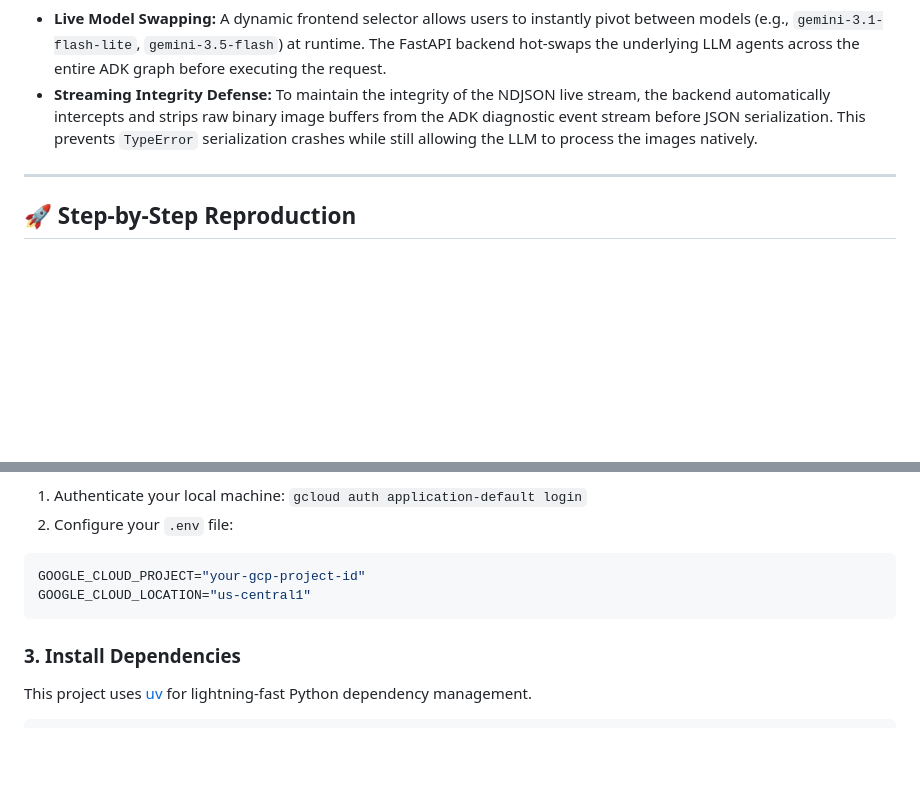
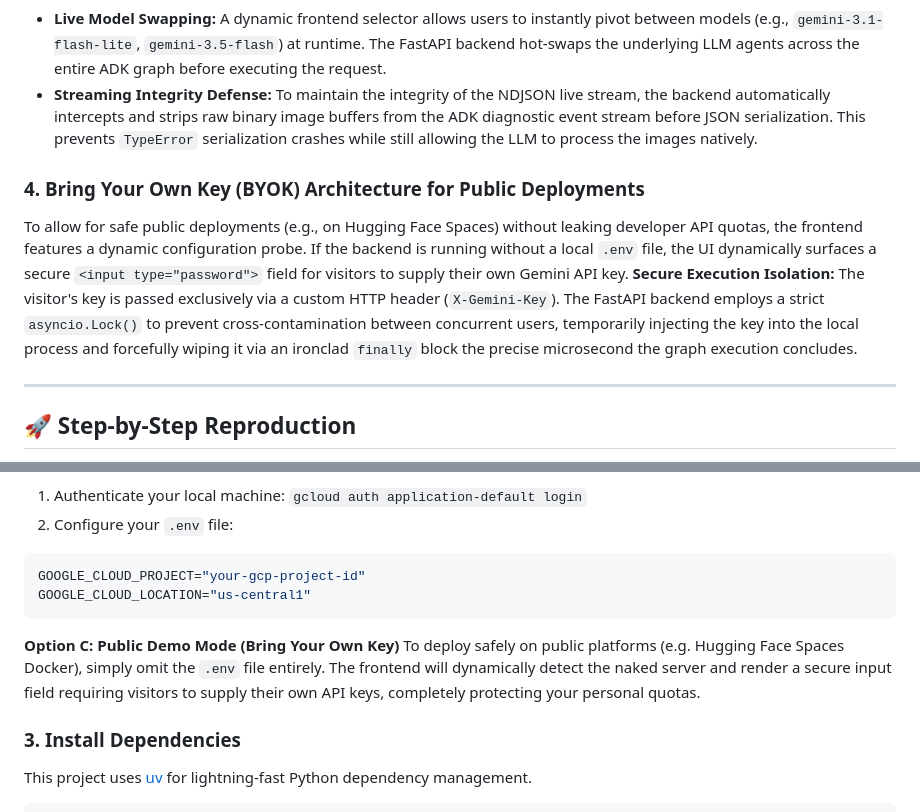
Before and after one commit to GhoshitaGhosh/philatelic-archivist, a Markdown page: README.md, 2 parts joined by grey strips. GitHub-like rendering; blank space fills up the shorter version.

Commit message:
Docs: Detail BYOK security architecture and public deployment instructions

````diff
--- a/README.md
+++ b/README.md
@@ -40,6 +40,10 @@ Unlike typical text-only chatbots, this project leverages Gemini's native multim
 * **Live Model Swapping:** A dynamic frontend selector allows users to instantly pivot between models (e.g., `gemini-3.1-flash-lite`, `gemini-3.5-flash`) at runtime. The FastAPI backend hot-swaps the underlying LLM agents across the entire ADK graph before executing the request.
 * **Streaming Integrity Defense:** To maintain the integrity of the NDJSON live stream, the backend automatically intercepts and strips raw binary image buffers from the ADK diagnostic event stream before JSON serialization. This prevents `TypeError` serialization crashes while still allowing the LLM to process the images natively.
 
+### 4. Bring Your Own Key (BYOK) Architecture for Public Deployments
+To allow for safe public deployments (e.g., on Hugging Face Spaces) without leaking developer API quotas, the frontend features a dynamic configuration probe. If the backend is running without a local `.env` file, the UI dynamically surfaces a secure `<input type="password">` field for visitors to supply their own Gemini API key.
+**Secure Execution Isolation:** The visitor's key is passed exclusively via a custom HTTP header (`X-Gemini-Key`). The FastAPI backend employs a strict `asyncio.Lock()` to prevent cross-contamination between concurrent users, temporarily injecting the key into the local process and forcefully wiping it via an ironclad `finally` block the precise microsecond the graph execution concludes.
+
 ---
 
 ## 🚀 Step-by-Step Reproduction
@@ -69,6 +73,9 @@ GOOGLE_CLOUD_PROJECT="your-gcp-project-id"
 GOOGLE_CLOUD_LOCATION="us-central1"
 ```
 
+**Option C: Public Demo Mode (Bring Your Own Key)**
+To deploy safely on public platforms (e.g. Hugging Face Spaces Docker), simply omit the `.env` file entirely. The frontend will dynamically detect the naked server and render a secure input field requiring visitors to supply their own API keys, completely protecting your personal quotas.
+
 ### 3. Install Dependencies
 This project uses [uv](https://github.com/astral-sh/uv) for lightning-fast Python dependency management.
 ```bash
````
Also changed, not shown: ARCHITECTURE.md (+9 -0 lines).
